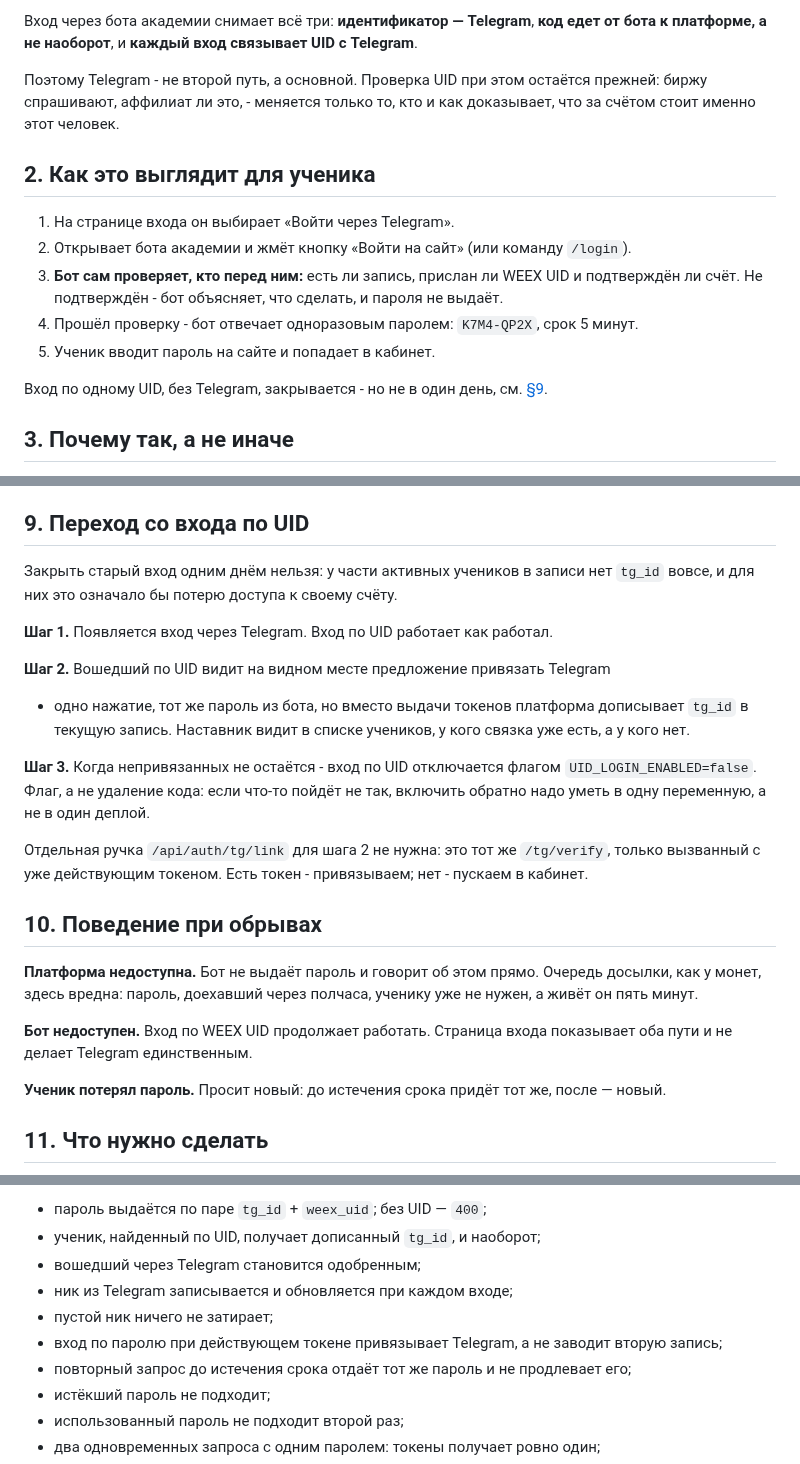
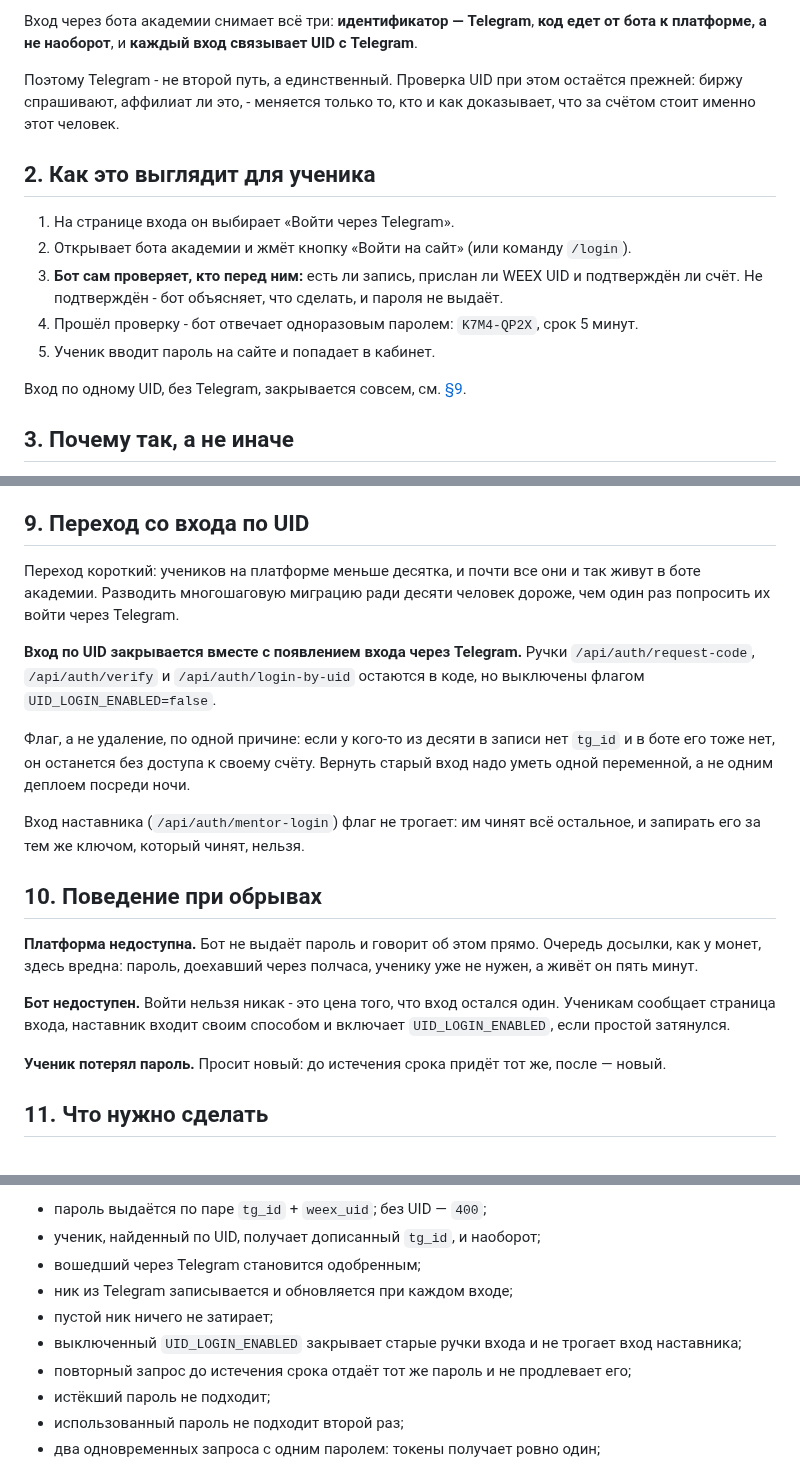
Before and after one commit to MrNaPaSS/MENTOR, a Markdown page: docs/tz/telegram-login-tz.md, 3 parts joined by grey strips. GitHub-like rendering.

Commit message:
docs: переход на Telegram-вход без миграции - учеников меньше десятка
Многошаговый переход убран. Разводить его ради десяти человек, которые и так
живут в боте академии, дороже, чем один раз попросить их войти через Telegram.

Вход по UID закрывается сразу, вместе с появлением нового. Ручки остаются в
коде за флагом UID_LOGIN_ENABLED: если у кого-то в записи нет tg_id и в боте
его тоже нет, он останется без доступа к своему счёту, и вернуть старый вход
надо уметь одной переменной, а не деплоем посреди ночи.

Вход наставника флаг не трогает: им чинят всё остальное, и запирать его за тем
же ключом, который чинят, нельзя. Это же и ответ на «бот недоступен»: войти
нельзя никак - цена того, что вход остался один.

Co-Authored-By: Claude Opus 5 <noreply@anthropic.com>

```diff
--- a/docs/tz/telegram-login-tz.md
+++ b/docs/tz/telegram-login-tz.md
@@ -44,9 +44,9 @@
 едет от бота к платформе, а не наоборот**, и **каждый вход связывает UID с
 Telegram**.
 
-Поэтому Telegram - не второй путь, а основной. Проверка UID при этом остаётся
-прежней: биржу спрашивают, аффилиат ли это, - меняется только то, кто и как
-доказывает, что за счётом стоит именно этот человек.
+Поэтому Telegram - не второй путь, а единственный. Проверка UID при этом
+остаётся прежней: биржу спрашивают, аффилиат ли это, - меняется только то, кто и
+как доказывает, что за счётом стоит именно этот человек.
 
 ## 2. Как это выглядит для ученика
 
@@ -58,7 +58,7 @@ Telegram**.
 4. Прошёл проверку - бот отвечает одноразовым паролем: `K7M4-QP2X`, срок 5 минут.
 5. Ученик вводит пароль на сайте и попадает в кабинет.
 
-Вход по одному UID, без Telegram, закрывается - но не в один день, см.
+Вход по одному UID, без Telegram, закрывается совсем, см.
 [§9](#9-переход-со-входа-по-uid).
 
 ## 3. Почему так, а не иначе
@@ -291,23 +291,20 @@ Content-Type: application/json
 
 ## 9. Переход со входа по UID
 
-Закрыть старый вход одним днём нельзя: у части активных учеников в записи нет
-`tg_id` вовсе, и для них это означало бы потерю доступа к своему счёту.
+Переход короткий: учеников на платформе меньше десятка, и почти все они и так
+живут в боте академии. Разводить многошаговую миграцию ради десяти человек
+дороже, чем один раз попросить их войти через Telegram.
 
-**Шаг 1.** Появляется вход через Telegram. Вход по UID работает как работал.
+**Вход по UID закрывается вместе с появлением входа через Telegram.** Ручки
+`/api/auth/request-code`, `/api/auth/verify` и `/api/auth/login-by-uid` остаются
+в коде, но выключены флагом `UID_LOGIN_ENABLED=false`.
 
-**Шаг 2.** Вошедший по UID видит на видном месте предложение привязать Telegram
-- одно нажатие, тот же пароль из бота, но вместо выдачи токенов платформа
-дописывает `tg_id` в текущую запись. Наставник видит в списке учеников, у кого
-связка уже есть, а у кого нет.
+Флаг, а не удаление, по одной причине: если у кого-то из десяти в записи нет
+`tg_id` и в боте его тоже нет, он останется без доступа к своему счёту. Вернуть
+старый вход надо уметь одной переменной, а не одним деплоем посреди ночи.
 
-**Шаг 3.** Когда непривязанных не остаётся - вход по UID отключается флагом
-`UID_LOGIN_ENABLED=false`. Флаг, а не удаление кода: если что-то пойдёт не так,
-включить обратно надо уметь в одну переменную, а не в один деплой.
-
-Отдельная ручка `/api/auth/tg/link` для шага 2 не нужна: это тот же
-`/tg/verify`, только вызванный с уже действующим токеном. Есть токен -
-привязываем; нет - пускаем в кабинет.
+Вход наставника (`/api/auth/mentor-login`) флаг не трогает: им чинят всё
+остальное, и запирать его за тем же ключом, который чинят, нельзя.
 
 ## 10. Поведение при обрывах
 
@@ -315,8 +312,9 @@ Content-Type: application/json
 досылки, как у монет, здесь вредна: пароль, доехавший через полчаса, ученику уже
 не нужен, а живёт он пять минут.
 
-**Бот недоступен.** Вход по WEEX UID продолжает работать. Страница входа
-показывает оба пути и не делает Telegram единственным.
+**Бот недоступен.** Войти нельзя никак - это цена того, что вход остался один.
+Ученикам сообщает страница входа, наставник входит своим способом и включает
+`UID_LOGIN_ENABLED`, если простой затянулся.
 
 **Ученик потерял пароль.** Просит новый: до истечения срока придёт тот же, после
 — новый.
@@ -359,8 +356,8 @@ Content-Type: application/json
 - вошедший через Telegram становится одобренным;
 - ник из Telegram записывается и обновляется при каждом входе;
 - пустой ник ничего не затирает;
-- вход по паролю при действующем токене привязывает Telegram, а не заводит
-  вторую запись;
+- выключенный `UID_LOGIN_ENABLED` закрывает старые ручки входа и не трогает
+  вход наставника;
 - повторный запрос до истечения срока отдаёт тот же пароль и не продлевает его;
 - истёкший пароль не подходит;
 - использованный пароль не подходит второй раз;
```
Also changed, not shown: other parts of docs/tz/telegram-login-tz.md (+0 -1 lines).
